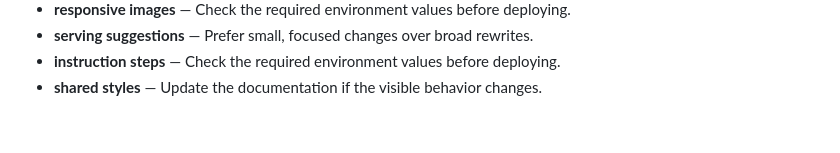
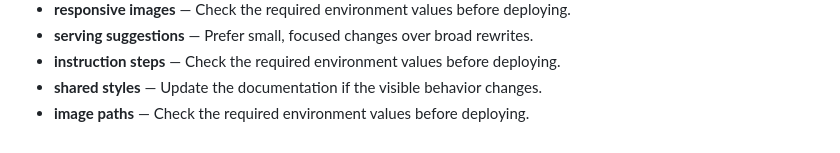
Before and after one commit to Sid2169/odin_recepies, a Markdown page: README.md, the part around the change. GitHub-like rendering.

Commit message:
Clarify image paths workflow

```diff
--- a/README.md
+++ b/README.md
@@ -64,3 +64,4 @@ Images live in `images/`. Some filenames contain spaces, so keep the existing pa
 - **serving suggestions** — Prefer small, focused changes over broad rewrites.
 - **instruction steps** — Check the required environment values before deploying.
 - **shared styles** — Update the documentation if the visible behavior changes.
+- **image paths** — Check the required environment values before deploying.
```
